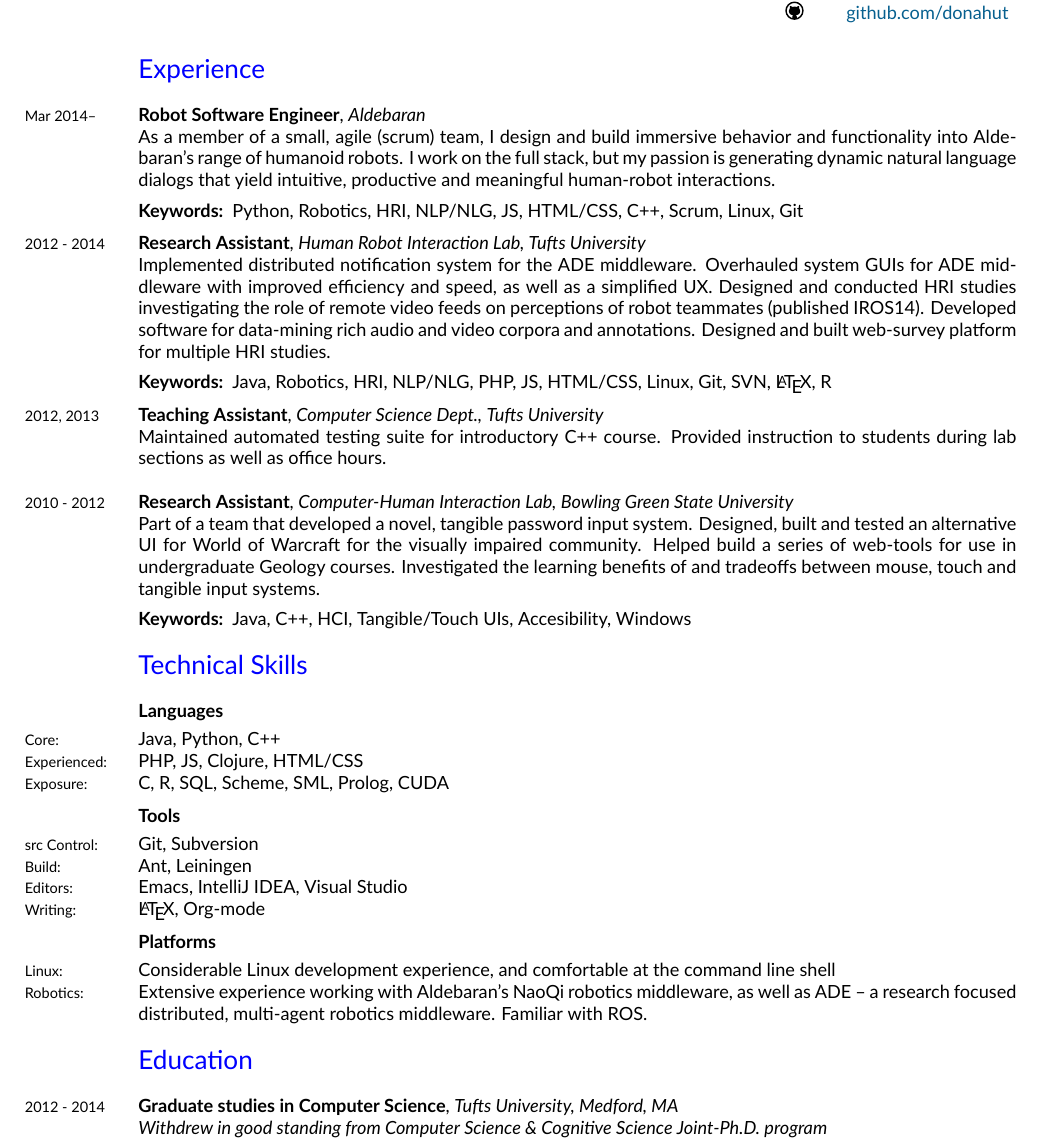
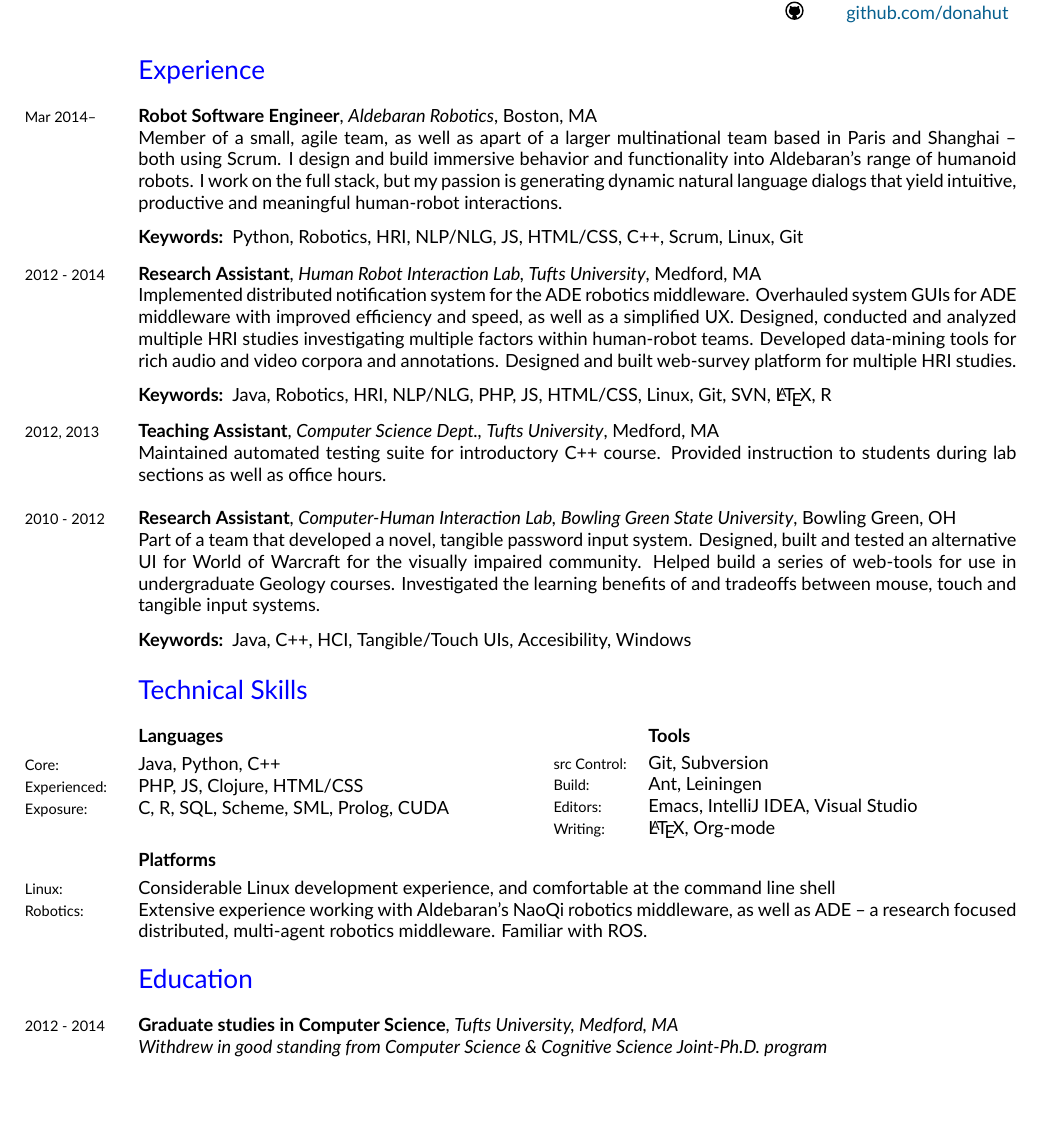
Before and after one commit to donahut/resume, a LaTeX CV (resume.tex): part of the page, cut so that both start at the same text, the shorter picture padded with empty space. Compiled offline with XeLaTeX; a missing font is replaced by an installed copy or a similar font.

Commit message:
new tools minipage; begin aldebaran rewrite

```diff
--- a/resume.tex
+++ b/resume.tex
@@ -35,6 +35,7 @@
 \usepackage{marginnote}
 \newcommand{\amper{}}{\chardef\amper="E0BD }
 \newcommand{\years}[1]{\marginnote{\footnotesize #1}}
+\newcommand{\skill}[1]{\footnotesize #1}
 \renewcommand*{\raggedleftmarginnote}{}
 \setlength{\marginparsep}{12pt}
 \reversemarginpar
@@ -101,12 +102,13 @@
 %% ------------------------------------------------------------------%%
 \section*{Experience}
 \years{Mar 2014--}
-\textbf{Robot Software Engineer}, \textsl{Aldebaran}\\
-As a member of a small, agile (scrum) team, I design and build
-immersive behavior and functionality into Aldebaran's range of
-humanoid robots. I work on the full stack, but my passion is
-generating dynamic natural language dialogs that yield intuitive,
-productive and meaningful human-robot interactions.
+\textbf{Robot Software Engineer}, \textsl{Aldebaran Robotics}, Boston, MA\\
+Member of a small, agile team, as well as apart of a larger
+multinational team based in Paris and Shanghai -- both
+using Scrum. I design and build immersive behavior and functionality
+into Aldebaran's range of humanoid robots. I work on the full stack,
+but my passion is generating dynamic natural language dialogs that
+yield intuitive, productive and meaningful human-robot interactions.
 \begin{desc*}
 \item[Keywords:] Python, Robotics, HRI, NLP/NLG, JS, HTML/CSS, C++, Scrum,
   Linux, Git
@@ -114,14 +116,14 @@ productive and meaningful human-robot interactions.
 
 \years{2012 - 2014}
 \textbf{Research Assistant},
-\textsl{Human Robot Interaction Lab, Tufts University} \\
-Implemented distributed notification system for the ADE middleware.
-Overhauled system GUIs for ADE middleware with improved efficiency and
-speed, as well as a simplified UX. Designed and conducted HRI studies
-investigating the role of remote video feeds on perceptions of robot
-teammates (published IROS14). Developed software for
-data-mining rich audio and video corpora and annotations. Designed and
-built web-survey platform for multiple HRI studies.
+\textsl{Human Robot Interaction Lab, Tufts University}, Medford, MA\\
+Implemented distributed notification system for the ADE robotics
+middleware. Overhauled system GUIs for ADE middleware with improved
+efficiency and speed, as well as a simplified UX. Designed, conducted
+and analyzed multiple HRI studies investigating multiple factors within
+human-robot teams. Developed data-mining tools for rich audio and
+video corpora and annotations. Designed and built web-survey platform
+for multiple HRI studies.
 % Managed local and remote teams of research assistants for long-term project
 \begin{desc*}
 \item[Keywords:] Java, Robotics, HRI, NLP/NLG, PHP, JS, HTML/CSS, Linux, Git,
@@ -130,14 +132,14 @@ built web-survey platform for multiple HRI studies.
 
 \years{2012, 2013}
 \textbf{Teaching Assistant}, \textsl{Computer Science Dept., Tufts
-  University} \\
+  University}, Medford, MA \\
 Maintained automated testing suite for introductory C++ course.
 Provided instruction to students during lab sections as well as office
 hours. \\
 
 \years{2010 - 2012}
 \textbf{Research Assistant}, \textsl{Computer-Human
-  Interaction Lab, Bowling Green State University} \\
+  Interaction Lab, Bowling Green State University}, Bowling Green, OH \\
 Part of a team that developed a novel, tangible password input system.
 Designed, built and tested an alternative UI for World of Warcraft for
 the visually impaired community. Helped build a series of web-tools
@@ -163,20 +165,41 @@ PHP, JS, Clojure, HTML/CSS\\
 \years{Exposure:}
 C, R, SQL, Scheme, SML, Prolog, CUDA\\
 
-\vspace{-0.2cm}
-\textbf{Tools} \\
+\vspace{-2.15cm}
+\begin{minipage}[hr]{.9\textwidth}
+  \flushright
+  %\vspace{-0.3cm}
+  %% \years{src Control:}
+  %% Git, Subversion\\
+  %% \years{Build:}
+  %% Ant, Leiningen \\
+  %% \years{Editors:}
+  %% Emacs, IntelliJ IDEA, Visual Studio \\
+  %% \years{Writing:}
+  %% \LaTeX, Org-mode \\
+  \begin{tabular}[h]{ll}
+    & \textbf{Tools} \\[0.1cm]
+    \skill{src Control:} & Git, Subversion \\
+    \skill{Build:}       & Ant, Leiningen \\
+    \skill{Editors:}     & Emacs, IntelliJ IDEA, Visual Studio \\
+    \skill{Writing:}     & \LaTeX, Org-mode \\
+  \end{tabular}
+\end{minipage}
 
-\vspace{-0.3cm}
-\years{src Control:}
-Git, Subversion\\
-\years{Build:}
-Ant, Leiningen \\
-\years{Editors:}
-Emacs, IntelliJ IDEA, Visual Studio \\
-\years{Writing:}
-\LaTeX, Org-mode \\
+%% \vspace{-0.2cm}
+%% \textbf{Tools} \\
 
-\vspace{-0.2cm}
+%% \vspace{-0.3cm}
+%% \years{src Control:}
+%% Git, Subversion\\
+%% \years{Build:}
+%% Ant, Leiningen \\
+%% \years{Editors:}
+%% Emacs, IntelliJ IDEA, Visual Studio \\
+%% \years{Writing:}
+%% \LaTeX, Org-mode \\
+
+\vspace{0.2cm}
 \textbf{Platforms}\\
 
 \vspace{-0.3cm}
```
Also changed, not shown: resume.pdf.
